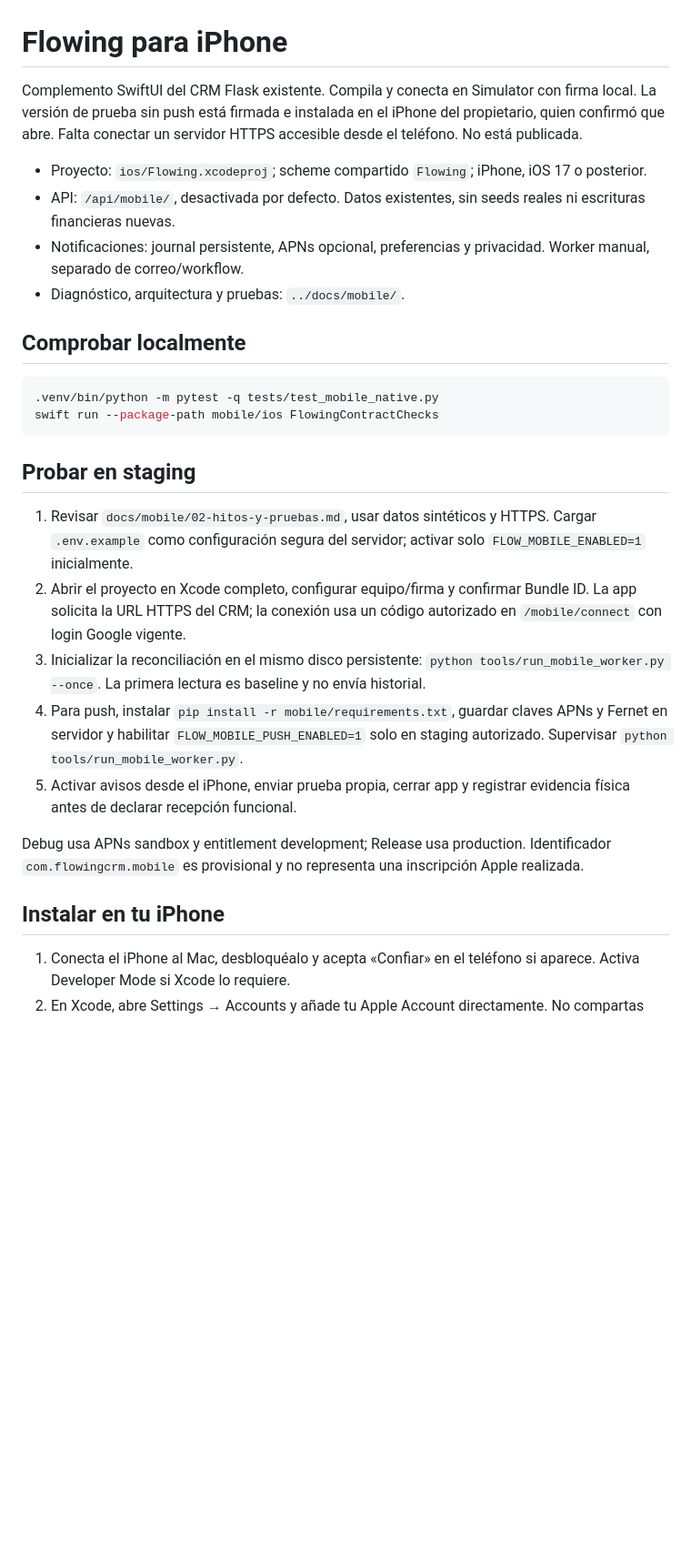
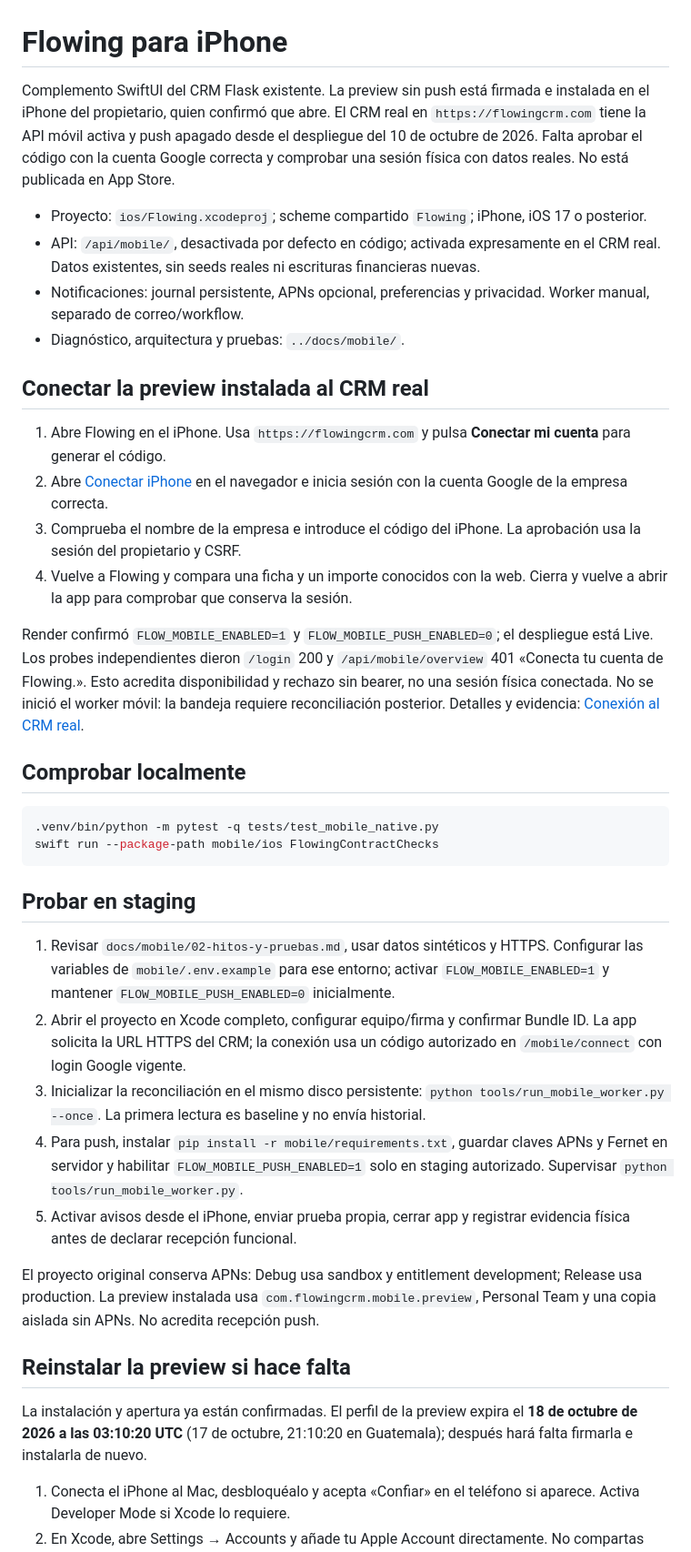
Before and after one commit to Norkevin/crm-norkevin, a Markdown page: mobile/README.md, the part around one of its changes. Shown at 91% size. Rendered like a GitHub page; blank space fills up the shorter version.

Commit message:
Document live mobile access with push disabled and pending pairing

```diff
--- a/mobile/README.md
+++ b/mobile/README.md
@@ -1,11 +1,20 @@
 # Flowing para iPhone
 
-Complemento SwiftUI del CRM Flask existente. Compila y conecta en Simulator con firma local. La versión de prueba sin push está firmada e instalada en el iPhone del propietario, quien confirmó que abre. Falta conectar un servidor HTTPS accesible desde el teléfono. No está publicada.
+Complemento SwiftUI del CRM Flask existente. La preview sin push está firmada e instalada en el iPhone del propietario, quien confirmó que abre. El CRM real en `https://flowingcrm.com` tiene la API móvil activa y push apagado desde el despliegue del 10 de octubre de 2026. Falta aprobar el código con la cuenta Google correcta y comprobar una sesión física con datos reales. No está publicada en App Store.
 
 - Proyecto: `ios/Flowing.xcodeproj`; scheme compartido `Flowing`; iPhone, iOS 17 o posterior.
-- API: `/api/mobile/`, desactivada por defecto. Datos existentes, sin seeds reales ni escrituras financieras nuevas.
+- API: `/api/mobile/`, desactivada por defecto en código; activada expresamente en el CRM real. Datos existentes, sin seeds reales ni escrituras financieras nuevas.
 - Notificaciones: journal persistente, APNs opcional, preferencias y privacidad. Worker manual, separado de correo/workflow.
 - Diagnóstico, arquitectura y pruebas: `../docs/mobile/`.
+
+## Conectar la preview instalada al CRM real
+
+1. Abre Flowing en el iPhone. Usa `https://flowingcrm.com` y pulsa **Conectar mi cuenta** para generar el código.
+2. Abre [Conectar iPhone](https://flowingcrm.com/mobile/connect) en el navegador e inicia sesión con la cuenta Google de la empresa correcta.
+3. Comprueba el nombre de la empresa e introduce el código del iPhone. La aprobación usa la sesión del propietario y CSRF.
+4. Vuelve a Flowing y compara una ficha y un importe conocidos con la web. Cierra y vuelve a abrir la app para comprobar que conserva la sesión.
+
+Render confirmó `FLOW_MOBILE_ENABLED=1` y `FLOW_MOBILE_PUSH_ENABLED=0`; el despliegue está Live. Los probes independientes dieron `/login` 200 y `/api/mobile/overview` 401 «Conecta tu cuenta de Flowing.». Esto acredita disponibilidad y rechazo sin bearer, no una sesión física conectada. No se inició el worker móvil: la bandeja requiere reconciliación posterior. Detalles y evidencia: [Conexión al CRM real](../docs/mobile/06-conexion-crm-real.md).
 
 ## Comprobar localmente
 
@@ -16,15 +25,17 @@ swift run --package-path mobile/ios FlowingContractChecks
 
 ## Probar en staging
 
-1. Revisar `docs/mobile/02-hitos-y-pruebas.md`, usar datos sintéticos y HTTPS. Cargar `.env.example` como configuración segura del servidor; activar solo `FLOW_MOBILE_ENABLED=1` inicialmente.
+1. Revisar `docs/mobile/02-hitos-y-pruebas.md`, usar datos sintéticos y HTTPS. Configurar las variables de `mobile/.env.example` para ese entorno; activar `FLOW_MOBILE_ENABLED=1` y mantener `FLOW_MOBILE_PUSH_ENABLED=0` inicialmente.
 2. Abrir el proyecto en Xcode completo, configurar equipo/firma y confirmar Bundle ID. La app solicita la URL HTTPS del CRM; la conexión usa un código autorizado en `/mobile/connect` con login Google vigente.
 3. Inicializar la reconciliación en el mismo disco persistente: `python tools/run_mobile_worker.py --once`. La primera lectura es baseline y no envía historial.
 4. Para push, instalar `pip install -r mobile/requirements.txt`, guardar claves APNs y Fernet en servidor y habilitar `FLOW_MOBILE_PUSH_ENABLED=1` solo en staging autorizado. Supervisar `python tools/run_mobile_worker.py`.
 5. Activar avisos desde el iPhone, enviar prueba propia, cerrar app y registrar evidencia física antes de declarar recepción funcional.
 
-Debug usa APNs sandbox y entitlement development; Release usa production. Identificador `com.flowingcrm.mobile` es provisional y no representa una inscripción Apple realizada.
+El proyecto original conserva APNs: Debug usa sandbox y entitlement development; Release usa production. La preview instalada usa `com.flowingcrm.mobile.preview`, Personal Team y una copia aislada sin APNs. No acredita recepción push.
 
-## Instalar en tu iPhone
+## Reinstalar la preview si hace falta
+
+La instalación y apertura ya están confirmadas. El perfil de la preview expira el **18 de octubre de 2026 a las 03:10:20 UTC** (17 de octubre, 21:10:20 en Guatemala); después hará falta firmarla e instalarla de nuevo.
 
 1. Conecta el iPhone al Mac, desbloquéalo y acepta «Confiar» en el teléfono si aparece. Activa Developer Mode si Xcode lo requiere.
 2. En Xcode, abre Settings → Accounts y añade tu Apple Account directamente. No compartas contraseña ni códigos por chat.
```
Also changed, not shown: other parts of mobile/README.md (+5 -5 lines), docs/mobile/06-conexion-crm-real.md (+29 -28 lines).
